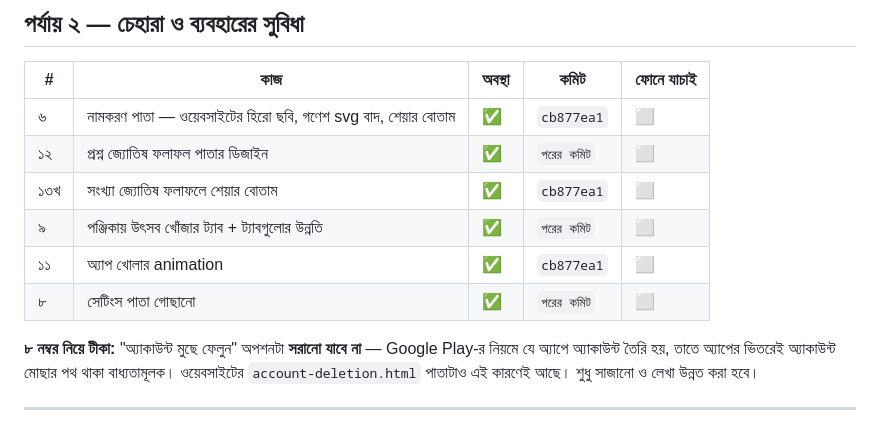
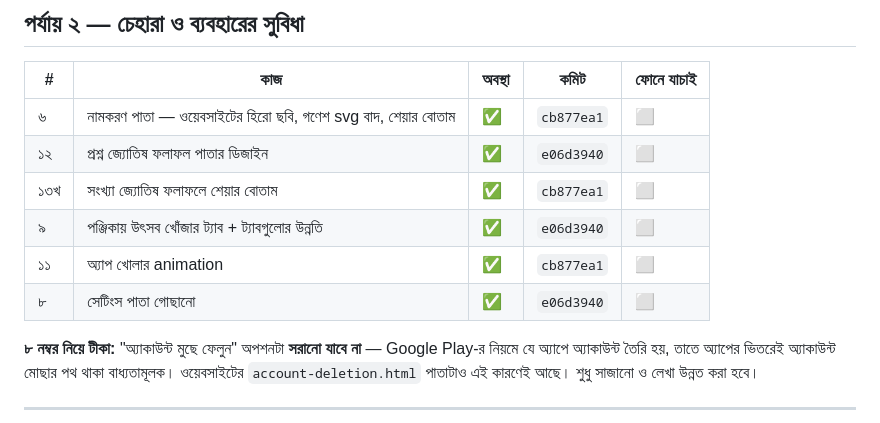
Before and after one commit to MyAstrology/myastrology-app, a Markdown page: IMPROVEMENT-PLAN.md, the part around the change. Drawn GitHub-style.

Commit message:
📋 তালিকা হালনাগাদ — পর্যায় ২ সম্পূর্ণ

```diff
--- a/IMPROVEMENT-PLAN.md
+++ b/IMPROVEMENT-PLAN.md
@@ -50,11 +50,11 @@ Play Billing** বাধ্যতামূলক, Razorpay নয়।
 | # | কাজ | অবস্থা | কমিট | ফোনে যাচাই |
 |---|-----|--------|------|-----------|
 | ৬ | নামকরণ পাতা — ওয়েবসাইটের হিরো ছবি, গণেশ svg বাদ, শেয়ার বোতাম | ✅ | `cb877ea1` | ⬜ |
-| ১২ | প্রশ্ন জ্যোতিষ ফলাফল পাতার ডিজাইন | ✅ | `পরের কমিট` | ⬜ |
+| ১২ | প্রশ্ন জ্যোতিষ ফলাফল পাতার ডিজাইন | ✅ | `e06d3940` | ⬜ |
 | ১৩খ | সংখ্যা জ্যোতিষ ফলাফলে শেয়ার বোতাম | ✅ | `cb877ea1` | ⬜ |
-| ৯ | পঞ্জিকায় উৎসব খোঁজার ট্যাব + ট্যাবগুলোর উন্নতি | ✅ | `পরের কমিট` | ⬜ |
+| ৯ | পঞ্জিকায় উৎসব খোঁজার ট্যাব + ট্যাবগুলোর উন্নতি | ✅ | `e06d3940` | ⬜ |
 | ১১ | অ্যাপ খোলার animation | ✅ | `cb877ea1` | ⬜ |
-| ৮ | সেটিংস পাতা গোছানো | ✅ | `পরের কমিট` | ⬜ |
+| ৮ | সেটিংস পাতা গোছানো | ✅ | `e06d3940` | ⬜ |
 
 **৮ নম্বর নিয়ে টীকা:** "অ্যাকাউন্ট মুছে ফেলুন" অপশনটা **সরানো যাবে না** —
 Google Play-র নিয়মে যে অ্যাপে অ্যাকাউন্ট তৈরি হয়, তাতে অ্যাপের ভিতরেই
```
